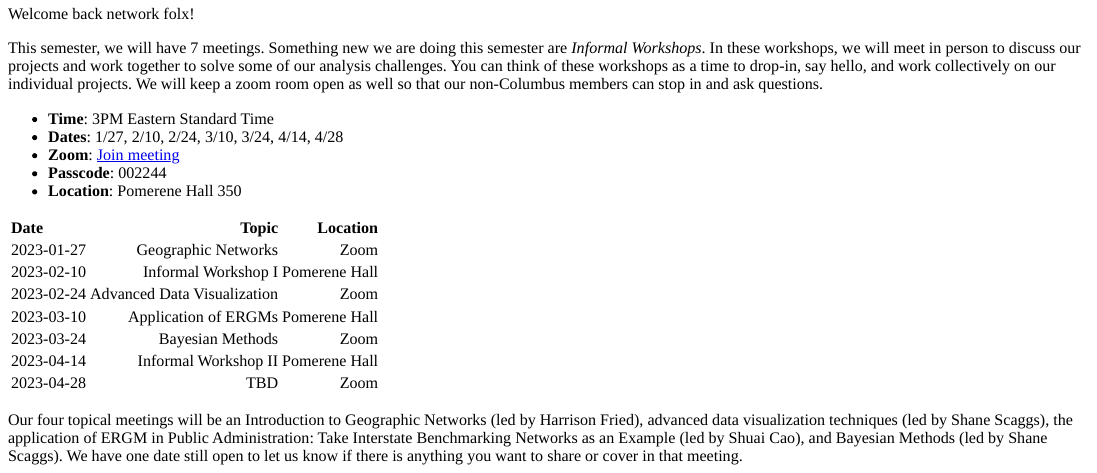
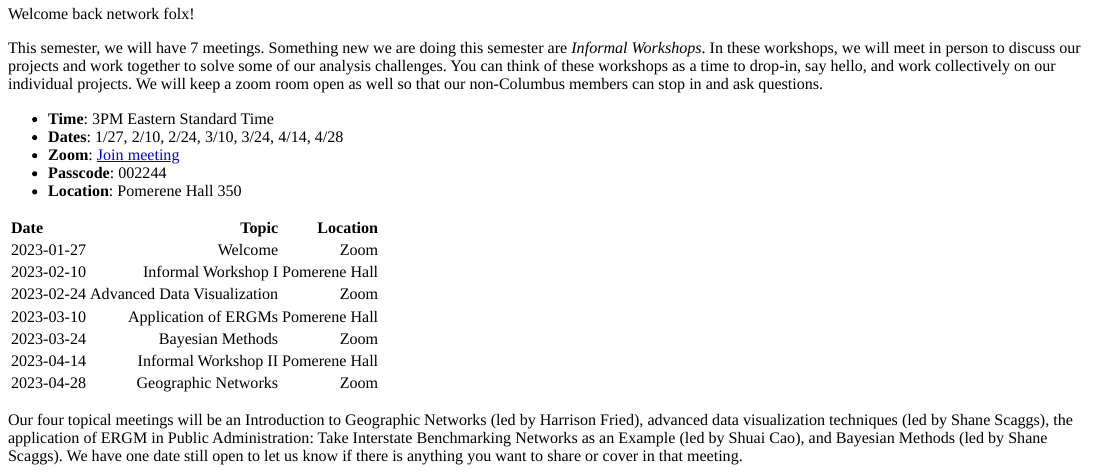
Before and after one commit to sascaggs/seng, an R Markdown document (content/meetings/2023-01-06-spring-2023-schedule/index.Rmd): the page in a window 1100 px wide, from 90 px down. The pictures show the output file content/meetings/2023-01-06-spring-2023-schedule/index.html that the author committed with the source, opened offline.

Commit message:
schedule updates

```diff
--- a/content/meetings/2023-01-06-spring-2023-schedule/index.Rmd
+++ b/content/meetings/2023-01-06-spring-2023-schedule/index.Rmd
@@ -23,12 +23,12 @@ This semester, we will have 7 meetings. Something new we are doing this semester
 
 Date                                                 Topic              Location
 ------------------------  --------------------------------  --------------------
-2023-01-27                              Geographic Networks                  Zoom
+2023-01-27                                          Welcome                 Zoom
 2023-02-10                              Informal Workshop I        Pomerene Hall
 2023-02-24                      Advanced Data Visualization                 Zoom
 2023-03-10                             Application of ERGMs        Pomerene Hall
 2023-03-24                                 Bayesian Methods                 Zoom
 2023-04-14                             Informal Workshop II        Pomerene Hall
-2023-04-28                                              TBD                 Zoom
+2023-04-28                              Geographic Networks                 Zoom
 
 Our four topical meetings will be an Introduction to Geographic Networks (led by Harrison Fried), advanced data visualization techniques (led by Shane Scaggs), the application of ERGM in Public Administration: Take Interstate Benchmarking Networks as an Example (led by Shuai Cao), and Bayesian Methods (led by Shane Scaggs). We have one date still open to let us know if there is anything you want to share or cover in that meeting.
```
Also changed, not shown: content/meetings/2023-01-06-spring-2023-schedule/index.html.
